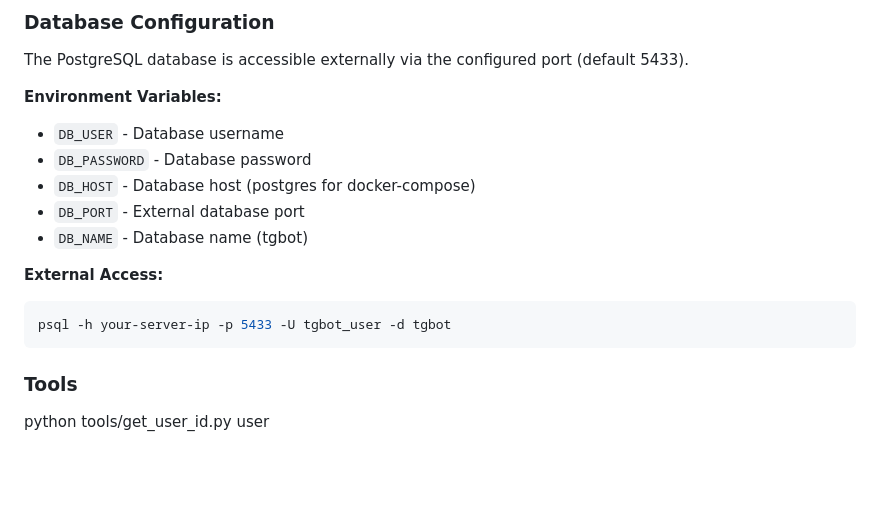
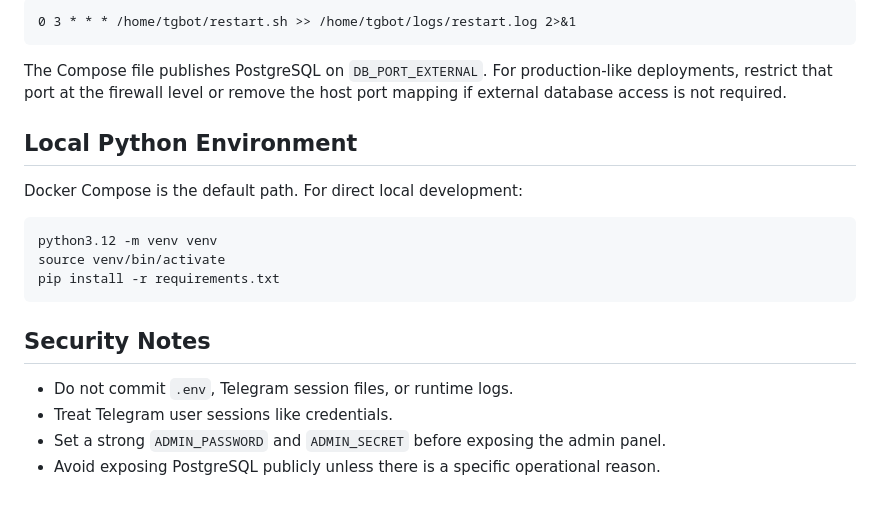
Before and after one commit to dionisvl/tg-message-forwarder, a Markdown page: Readme.md, the part around one of its changes. Rendered like a GitHub page; blank space fills up the shorter version.

````diff
--- a/Readme.md
+++ b/Readme.md
@@ -124,21 +150,24 @@ Removes an excluded keyword.
 ```
 
-### Database Configuration
-
-The PostgreSQL database is accessible externally via the configured port (default 5433).
-
-**Environment Variables:**
-- `DB_USER` - Database username
-- `DB_PASSWORD` - Database password
-- `DB_HOST` - Database host (postgres for docker-compose)
-- `DB_PORT` - External database port
-- `DB_NAME` - Database name (tgbot)
-
-**External Access:**
-```bash
-psql -h your-server-ip -p 5433 -U tgbot_user -d tgbot
+```cron
+0 3 * * * /home/tgbot/restart.sh >> /home/tgbot/logs/restart.log 2>&1
 ```
 
+The Compose file publishes PostgreSQL on `DB_PORT_EXTERNAL`. For production-like deployments, restrict that port at the firewall level or remove the host port mapping if external database access is not required.
 
-### Tools
-python tools/get_user_id.py user
+## Local Python Environment
+
+Docker Compose is the default path. For direct local development:
+
+```bash
+python3.12 -m venv venv
+source venv/bin/activate
+pip install -r requirements.txt
+```
+
+## Security Notes
+
+- Do not commit `.env`, Telegram session files, or runtime logs.
+- Treat Telegram user sessions like credentials.
+- Set a strong `ADMIN_PASSWORD` and `ADMIN_SECRET` before exposing the admin panel.
+- Avoid exposing PostgreSQL publicly unless there is a specific operational reason.
````
Also changed, not shown: other parts of Readme.md (+112 -86 lines).
